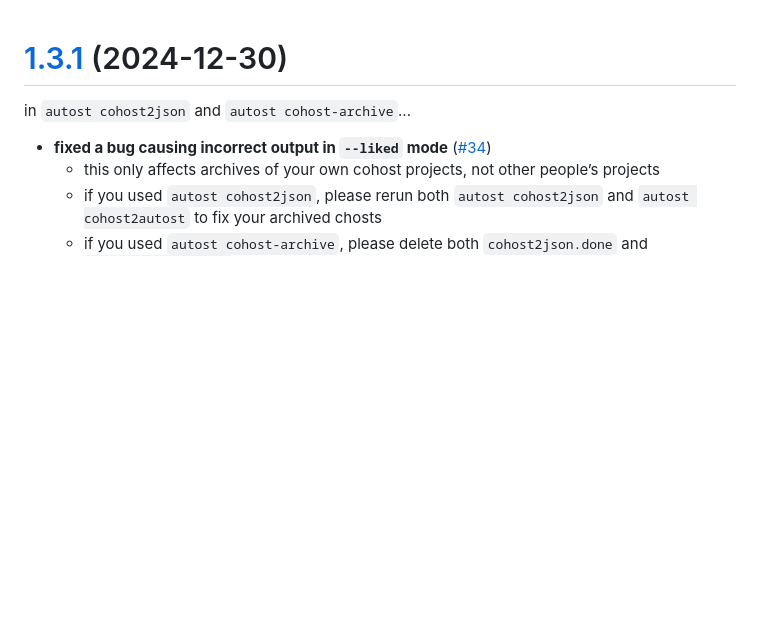
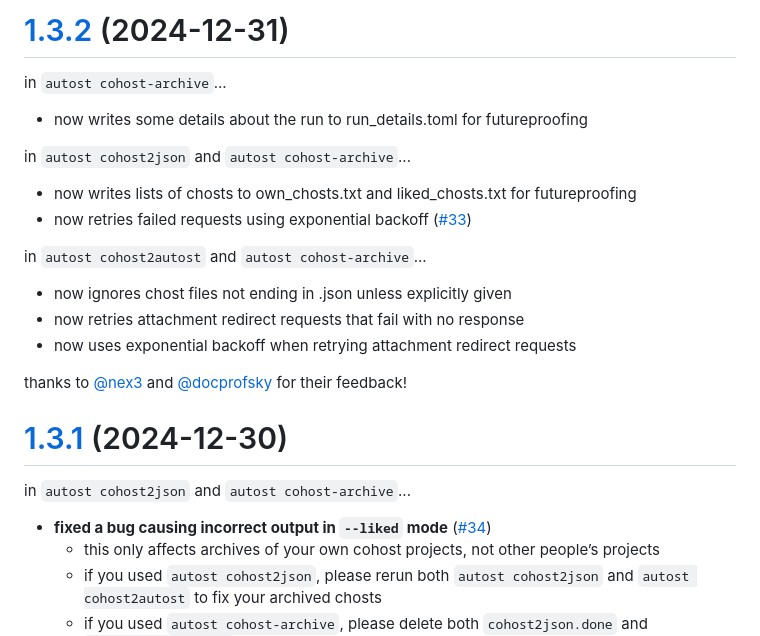
Before and after one commit to delan/autost, a Markdown page: CHANGELOG.md, the part around the change. Drawn GitHub-style; blank space fills up the shorter version.

Commit message:
update changelog

```diff
--- a/CHANGELOG.md
+++ b/CHANGELOG.md
@@ -1,3 +1,19 @@
+# [1.3.2](https://github.com/delan/autost/releases/tag/1.3.2) (2024-12-31)
+
+in `autost cohost-archive`...
+- now writes some details about the run to run_details.toml for futureproofing
+
+in `autost cohost2json` and `autost cohost-archive`...
+- now writes lists of chosts to own_chosts.txt and liked_chosts.txt for futureproofing
+- now retries failed requests using exponential backoff ([#33](https://github.com/delan/autost/issues/33))
+
+in `autost cohost2autost` and `autost cohost-archive`...
+- now ignores chost files not ending in .json unless explicitly given
+- now retries attachment redirect requests that fail with no response
+- now uses exponential backoff when retrying attachment redirect requests
+
+thanks to [@nex3](https://github.com/nex3) and [@docprofsky](https://github.com/docprofsky) for their feedback!
+
 # [1.3.1](https://github.com/delan/autost/releases/tag/1.3.1) (2024-12-30)
 
 in `autost cohost2json` and `autost cohost-archive`...
```
